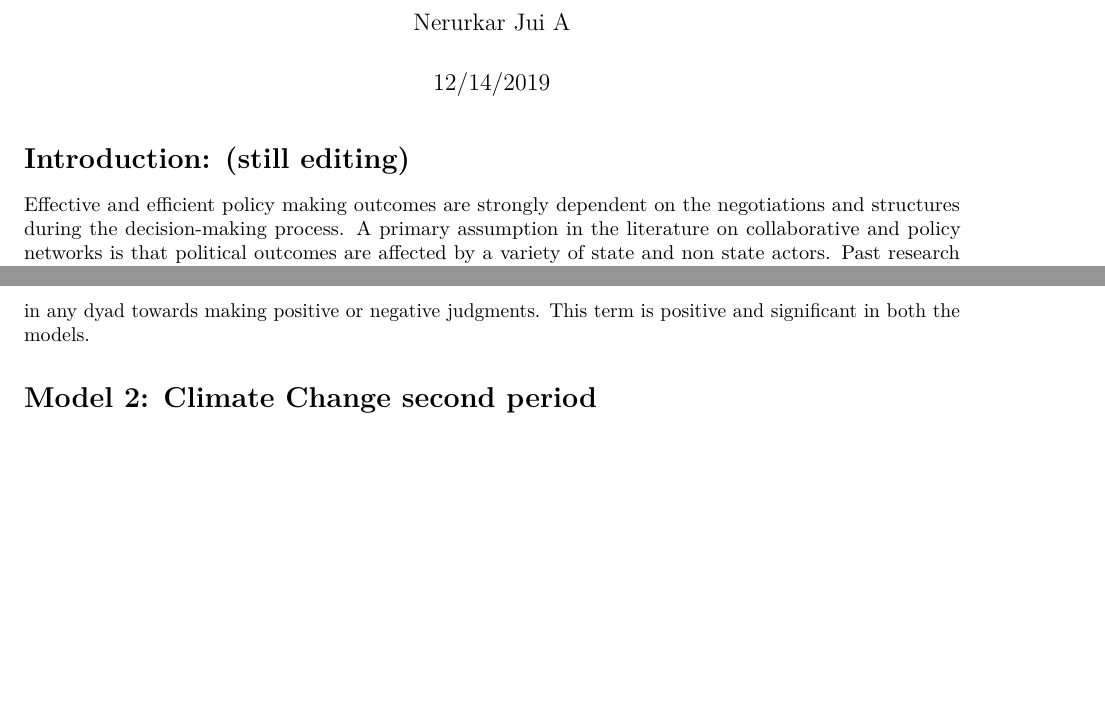
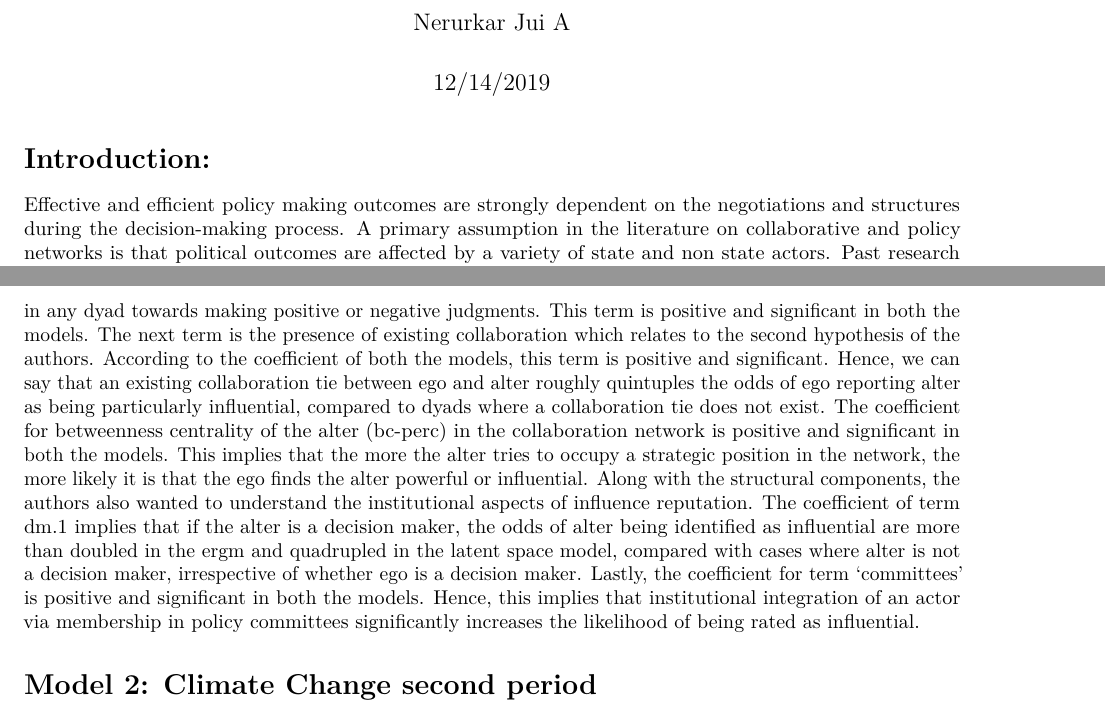
Before and after one commit to juinerurkar/Networks_Project, an R Markdown document (Network_Final.Rmd): two parts of pages 1 and 5 of 6 before the commit and two parts of pages 1 and 5 of 8 after it, joined at a grey line, cut so that both start at the same text, the shorter picture padded with empty space. Rendered offline with R 4.5, knitr and Pandoc, then LaTeX, with nearby package versions; some code elsewhere in the file could not run offline.

Commit message:
Added results for model1

```diff
--- a/Network_Final.Rmd
+++ b/Network_Final.Rmd
@@ -7,7 +7,7 @@ output:
   html_document: default
 ---
 
-# Introduction: (still editing)
+# Introduction:
 
 Effective and efficient policy making outcomes are strongly dependent on the negotiations and structures during the decision-making process. A primary assumption in the literature on collaborative and policy networks is that political outcomes are affected by a variety of state and non state actors. Past research about policy making aims at understanding how policy solutions are designed to resolve problems at the crucial agenda-setting stage and they attribute a strong role to ‘powerful’ actors in it (Ferris et al. 2007; Watkins and Rosengrant 1996).
 
@@ -121,7 +121,10 @@ The coefficient of cyclical ties is negative, which indicates an absence of cycl
 The coefficient for transitivity, which is a complementary effect that captures the hierarchical structure is positive and significant. However, in the paper this term is not statistically significant for this model.
 The authors also include the term reciprocity in the ergm "to control for the potential tendency of ties to be reciprocated in order to make sure that there are no omitted dependencies when we estimate our effects of interest." This term is positive but not statistically significant.
 The outdegree centrality of ego (nodeocov.odeg-rep) controls for the number of judgments that ego makes in the whole network. In other words, this term controls for the individual baseline propensities of individuals in any dyad towards making positive or negative judgments. This term is positive and significant in both the models.
-
+The next term is the presence of existing collaboration which relates to the second hypothesis of the authors. According to the coefficient of both the models, this term is positive and significant. Hence, we can say that an existing collaboration tie between ego and alter roughly quintuples the odds of ego reporting alter as being particularly influential, compared to dyads where a collaboration tie does not exist.
+The coefficient for betweenness centrality of the alter (bc-perc) in the collaboration network is positive and significant in both the models. This implies that the more the alter tries to occupy a strategic position in the network, the more likely it is that the ego finds the alter powerful or influential.
+Along with the structural components, the authors also wanted to understand the institutional aspects of influence reputation. The coefficient of term dm.1 implies that if the alter is a decision maker, the odds of alter being identified as influential are more than doubled in the ergm and quadrupled in the latent space model, compared with cases where alter is not a decision maker, irrespective of whether ego is a decision maker.
+Lastly, the coefficient for term 'committees' is positive and significant in both the models. Hence, this implies that institutional integration of an actor via membership in policy committees significantly increases the likelihood of being rated as influential.
 
 # Model 2: Climate Change second period
 
```
